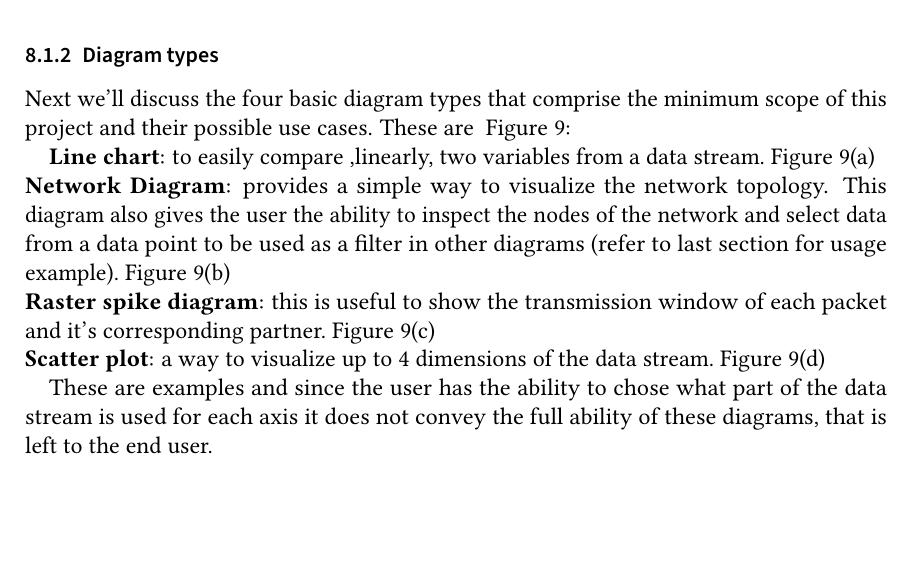
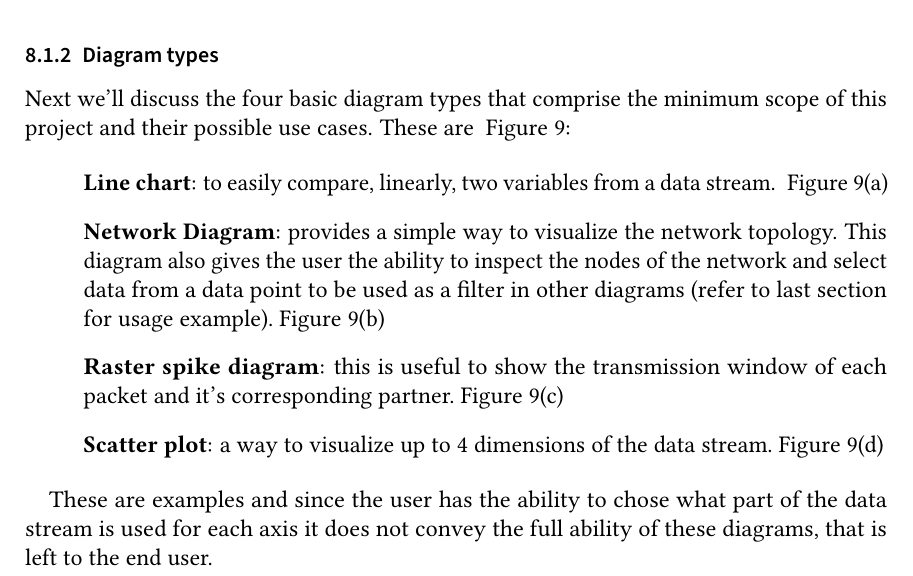
Before and after one commit to pm8008/documents, a LaTeX document (Pflichtenheft.tex): part of page 19 of 26, cut so that both start at the same text, the shorter picture padded with empty space. Compiled offline with pdfLaTeX.

Commit message:
Update Pflichtenheft.tex

```diff
--- a/Pflichtenheft.tex
+++ b/Pflichtenheft.tex
@@ -775,17 +775,15 @@ In order to set a new filter that applies to only one diagram the user would ope
 Next we'll discuss the four basic diagram types that comprise the minimum scope of this project and their possible use cases.
 These are ~\autoref{fig:Diagram types}:
 
-\textbf{Line chart}: to easily compare ,linearly, two variables from a data stream.~\autoref{fig:Diagram types}(a)
-\\
-\textbf{Network Diagram}: provides a simple way to visualize the network topology. This diagram also gives the user the ability to inspect the nodes of the network and select data from a data point to be used as a filter in other diagrams (refer to last section for usage example).~\autoref{fig:Diagram types}(b)
-\\
-\textbf{Raster spike diagram}: this is useful to show the transmission window of each packet and it's corresponding partner.~\autoref{fig:Diagram types}(c)
-\\
-\textbf{Scatter plot}: a way to visualize up to 4 dimensions of the data stream.~\autoref{fig:Diagram types}(d)
+\begin{itemize}
+	\item[] \textbf{Line chart}: to easily compare, linearly, two variables from a data stream.
+~\autoref{fig:Diagram types}(a)
+	\item[]\textbf{Network Diagram}: provides a simple way to visualize the network topology. This diagram also gives the user the ability to inspect the nodes of the network and select data from a data point to be used as a filter in other diagrams (refer to last section for usage example).~\autoref{fig:Diagram types}(b)
+	\item[]\textbf{Raster spike diagram}: this is useful to show the transmission window of each packet and it's corresponding partner.~\autoref{fig:Diagram types}(c)
+	\item[]\textbf{Scatter plot}: a way to visualize up to 4 dimensions of the data stream.~\autoref{fig:Diagram types}(d)
+\end{itemize}
 
 These are examples and since the user has the ability to chose what part of the data stream is used for each axis it does not convey the full ability of these diagrams, that is left to the end user.
-
-
 \begin{figure*}[!h]
 	\centering
 	\begin{subfigure}[h]{0.475\textwidth}
```
Also changed, not shown: Pflichtenheft.tex (4 more changed lines).
